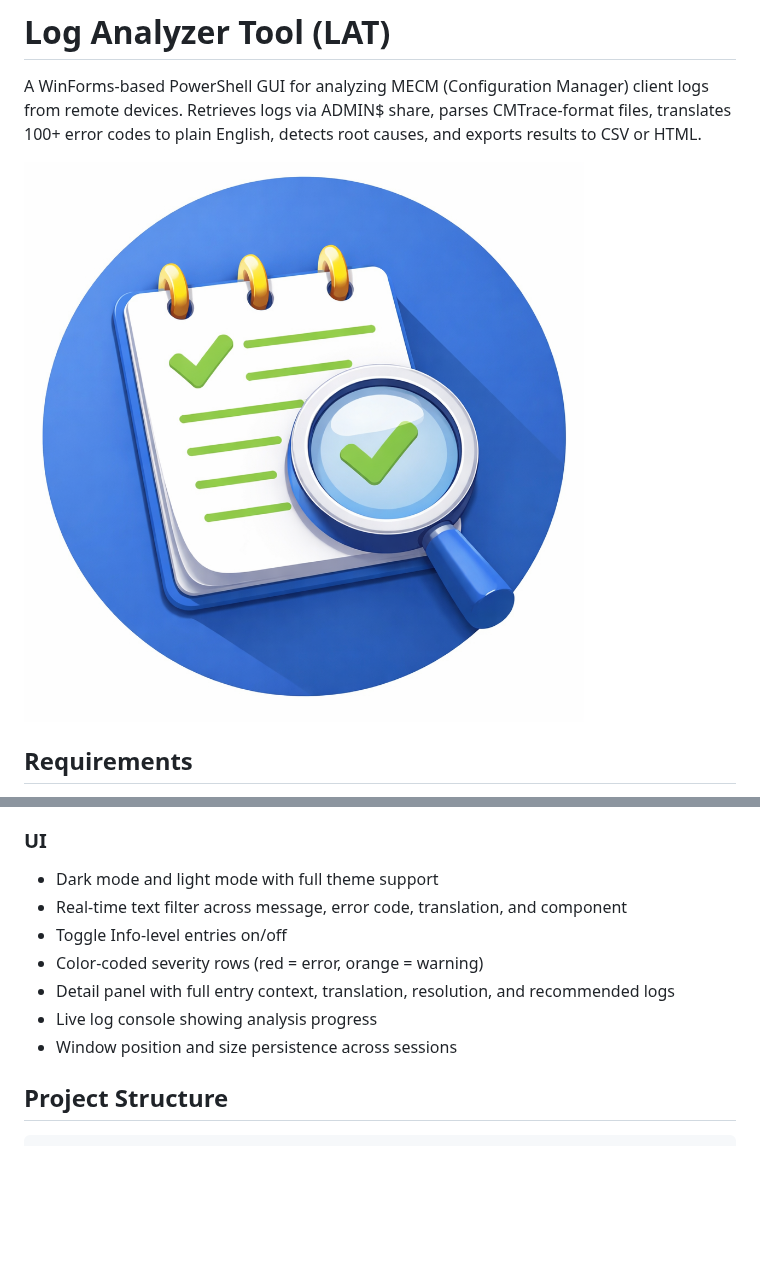
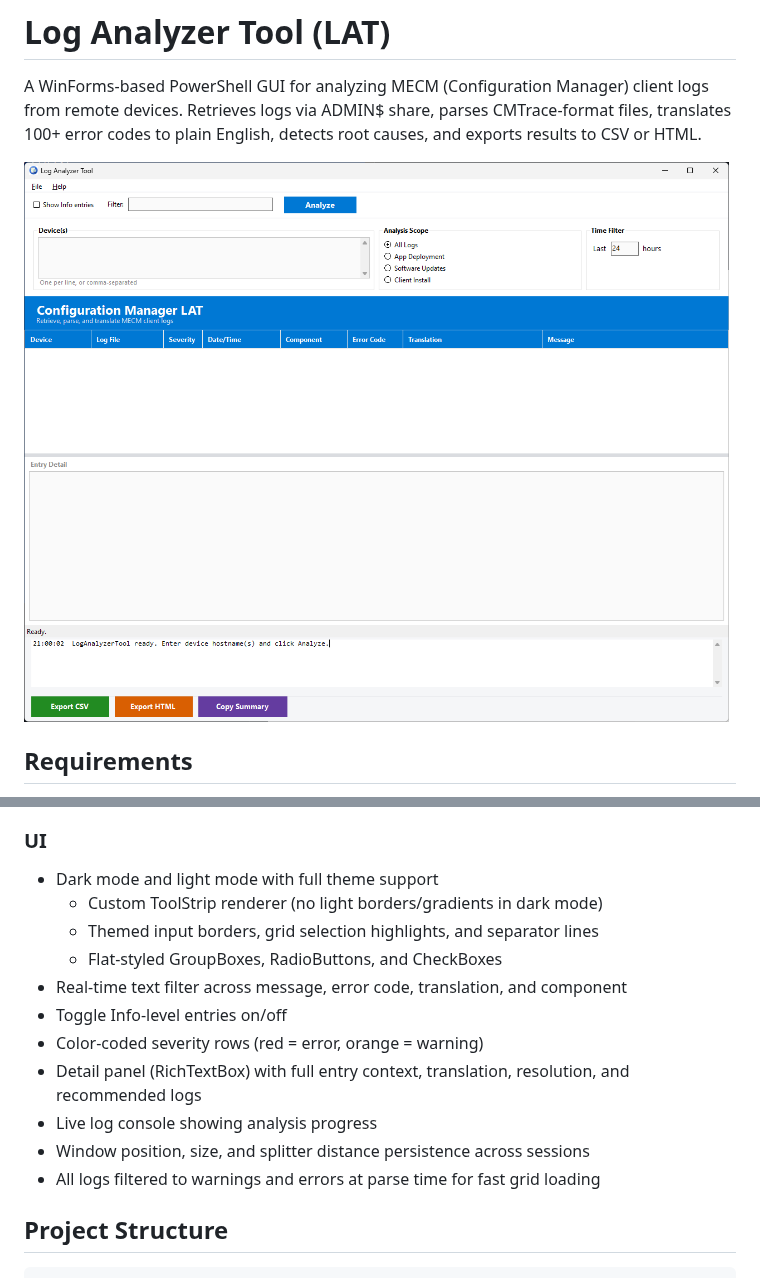
Before and after one commit to jasonulbright/log-analyzer-tool, a Markdown page: README.md, 2 parts joined by grey strips. GitHub-like rendering; pictures changed too: lightmode.png (added); blank space fills up the shorter version.

```diff
--- a/README.md
+++ b/README.md
@@ -2,7 +2,7 @@
 
 A WinForms-based PowerShell GUI for analyzing MECM (Configuration Manager) client logs from remote devices. Retrieves logs via ADMIN$ share, parses CMTrace-format files, translates 100+ error codes to plain English, detects root causes, and exports results to CSV or HTML.
 
-![Log Analyzer](log-analyzer.png)
+![Log Analyzer](lightmode.png)
 
 ## Requirements
 
@@ -68,12 +68,16 @@ Compares the MSI exit timestamp against the last system reboot time (CIM with WM
 ### UI
 
 - Dark mode and light mode with full theme support
+  - Custom ToolStrip renderer (no light borders/gradients in dark mode)
+  - Themed input borders, grid selection highlights, and separator lines
+  - Flat-styled GroupBoxes, RadioButtons, and CheckBoxes
 - Real-time text filter across message, error code, translation, and component
 - Toggle Info-level entries on/off
 - Color-coded severity rows (red = error, orange = warning)
-- Detail panel with full entry context, translation, resolution, and recommended logs
+- Detail panel (RichTextBox) with full entry context, translation, resolution, and recommended logs
 - Live log console showing analysis progress
-- Window position and size persistence across sessions
+- Window position, size, and splitter distance persistence across sessions
+- All logs filtered to warnings and errors at parse time for fast grid loading
 
 ## Project Structure
 
```
Also changed, not shown: CHANGELOG.md (+38 -0 lines).
